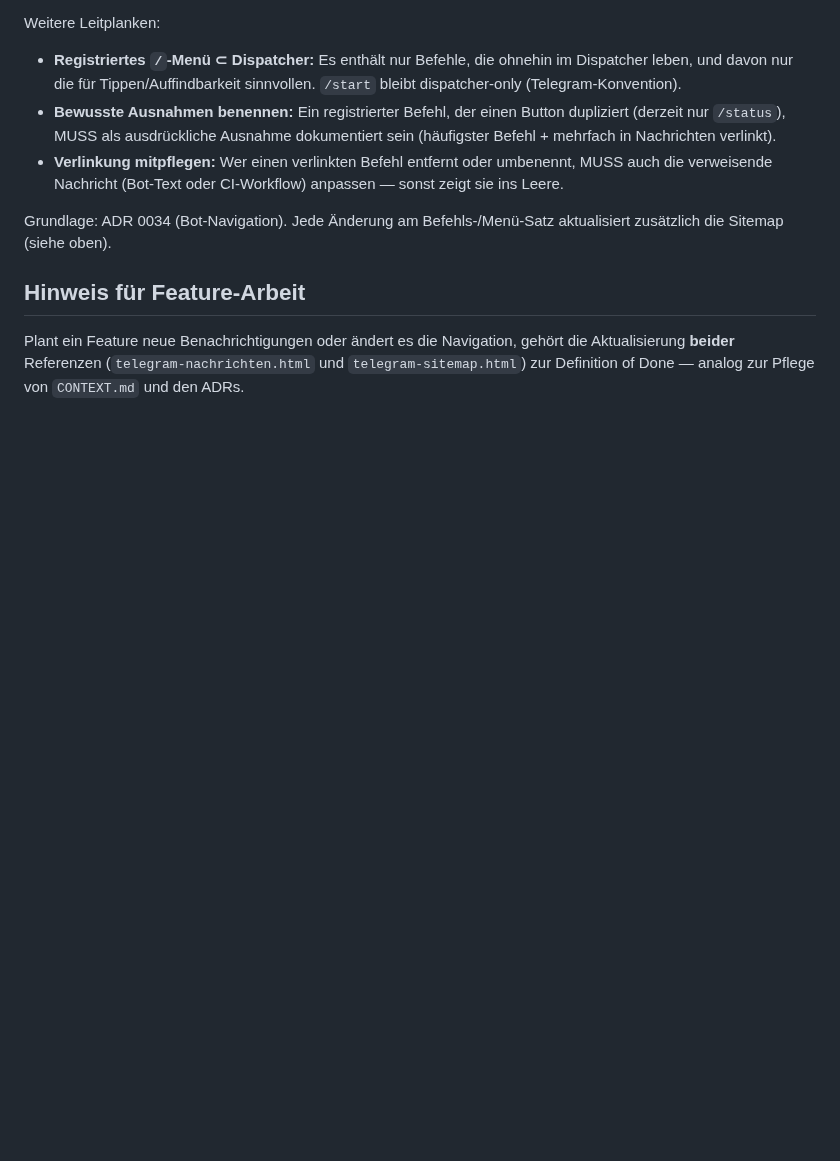
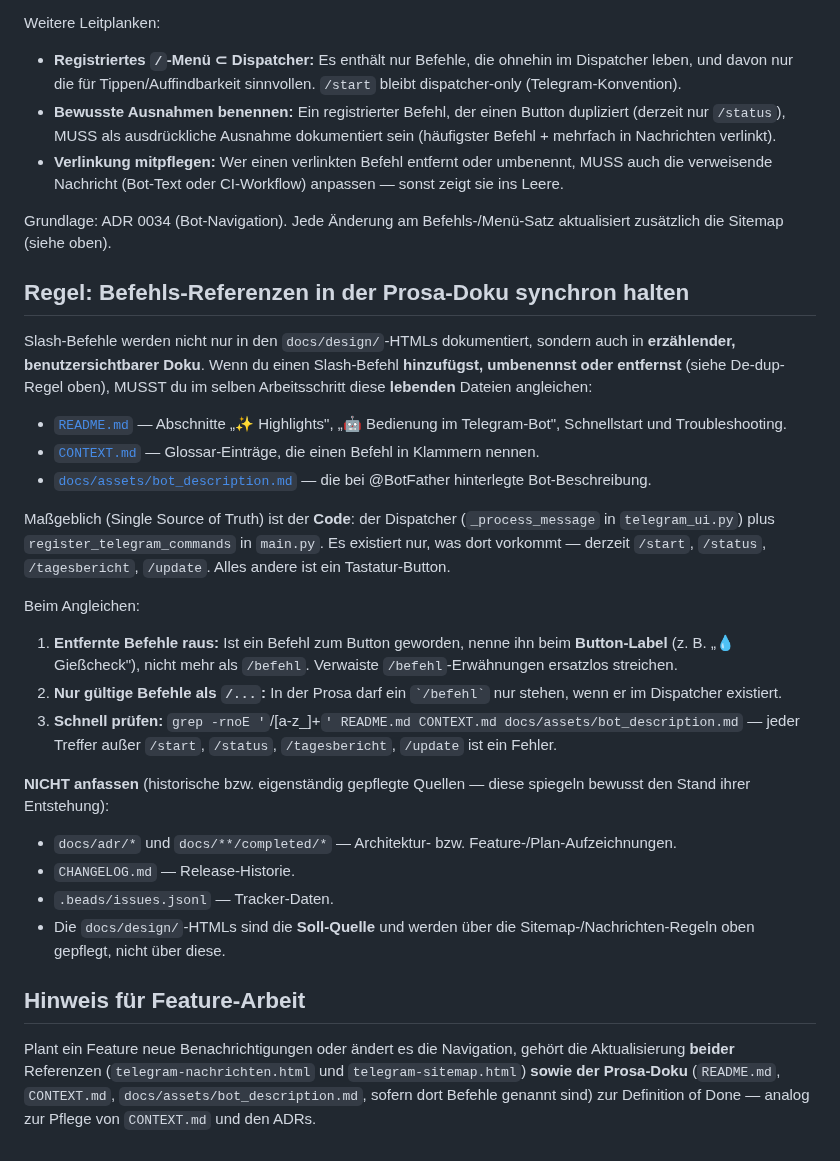
Before and after one commit to g41nxe/telegram-GartenBot, a Markdown page: .agents/rules/telegram_messages.md, the part around the change. GitHub-like rendering; blank space fills up the shorter version.

Commit message:
docs(rules): Prosa-Doku in Befehls-Sync-Regel aufnehmen
Ergänzt telegram_messages.md um eine Regel, dass bei Hinzufügen/Umbenennen/
Entfernen eines Slash-Befehls auch README.md, CONTEXT.md und
docs/assets/bot_description.md angeglichen werden müssen. Benennt den Code
(Dispatcher + register_telegram_commands) als Single Source of Truth und
grenzt historische Quellen (ADRs, completed/, CHANGELOG, .beads, Design-HTMLs)
explizit als nicht anzufassen ab.

Co-Authored-By: Claude Opus 4.8 <noreply@anthropic.com>

```diff
--- a/.agents/rules/telegram_messages.md
+++ b/.agents/rules/telegram_messages.md
@@ -62,6 +62,29 @@ Weitere Leitplanken:
 
 Grundlage: ADR 0034 (Bot-Navigation). Jede Änderung am Befehls-/Menü-Satz aktualisiert zusätzlich die Sitemap (siehe oben).
 
+## Regel: Befehls-Referenzen in der Prosa-Doku synchron halten
+
+Slash-Befehle werden nicht nur in den `docs/design/`-HTMLs dokumentiert, sondern auch in **erzählender, benutzersichtbarer Doku**. Wenn du einen Slash-Befehl **hinzufügst, umbenennst oder entfernst** (siehe De-dup-Regel oben), MUSST du im selben Arbeitsschritt diese **lebenden** Dateien angleichen:
+
+- [`README.md`](../../README.md) — Abschnitte „✨ Highlights", „🤖 Bedienung im Telegram-Bot", Schnellstart und Troubleshooting.
+- [`CONTEXT.md`](../../CONTEXT.md) — Glossar-Einträge, die einen Befehl in Klammern nennen.
+- [`docs/assets/bot_description.md`](../../docs/assets/bot_description.md) — die bei @BotFather hinterlegte Bot-Beschreibung.
+
+Maßgeblich (Single Source of Truth) ist der **Code**: der Dispatcher (`_process_message` in `telegram_ui.py`) plus `register_telegram_commands` in `main.py`. Es existiert nur, was dort vorkommt — derzeit `/start`, `/status`, `/tagesbericht`, `/update`. Alles andere ist ein Tastatur-Button.
+
+Beim Angleichen:
+
+1. **Entfernte Befehle raus:** Ist ein Befehl zum Button geworden, nenne ihn beim **Button-Label** (z. B. „💧 Gießcheck"), nicht mehr als `/befehl`. Verwaiste `/befehl`-Erwähnungen ersatzlos streichen.
+2. **Nur gültige Befehle als `/...`:** In der Prosa darf ein `` `/befehl` `` nur stehen, wenn er im Dispatcher existiert.
+3. **Schnell prüfen:** `grep -rnoE '`/[a-z_]+`' README.md CONTEXT.md docs/assets/bot_description.md` — jeder Treffer außer `/start`, `/status`, `/tagesbericht`, `/update` ist ein Fehler.
+
+**NICHT anfassen** (historische bzw. eigenständig gepflegte Quellen — diese spiegeln bewusst den Stand ihrer Entstehung):
+
+- `docs/adr/*` und `docs/**/completed/*` — Architektur- bzw. Feature-/Plan-Aufzeichnungen.
+- `CHANGELOG.md` — Release-Historie.
+- `.beads/issues.jsonl` — Tracker-Daten.
+- Die `docs/design/`-HTMLs sind die **Soll-Quelle** und werden über die Sitemap-/Nachrichten-Regeln oben gepflegt, nicht über diese.
+
 ## Hinweis für Feature-Arbeit
 
-Plant ein Feature neue Benachrichtigungen oder ändert es die Navigation, gehört die Aktualisierung **beider** Referenzen (`telegram-nachrichten.html` und `telegram-sitemap.html`) zur Definition of Done — analog zur Pflege von `CONTEXT.md` und den ADRs.
+Plant ein Feature neue Benachrichtigungen oder ändert es die Navigation, gehört die Aktualisierung **beider** Referenzen (`telegram-nachrichten.html` und `telegram-sitemap.html`) **sowie der Prosa-Doku** (`README.md`, `CONTEXT.md`, `docs/assets/bot_description.md`, sofern dort Befehle genannt sind) zur Definition of Done — analog zur Pflege von `CONTEXT.md` und den ADRs.
```
